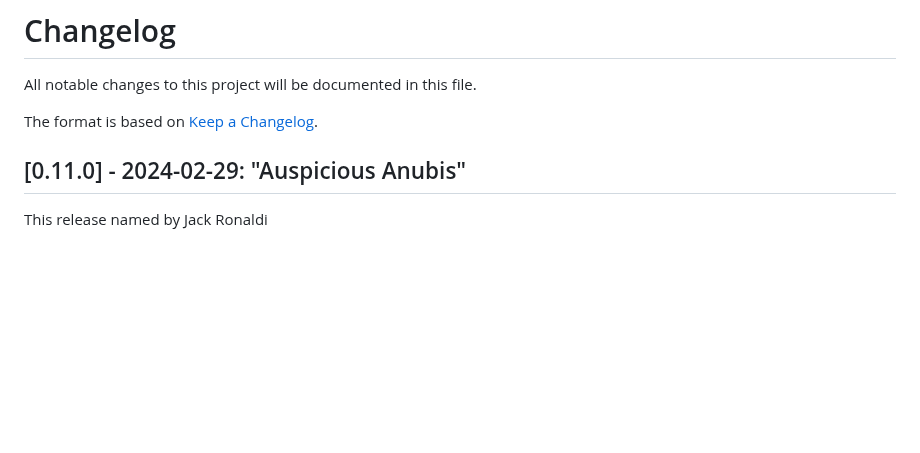
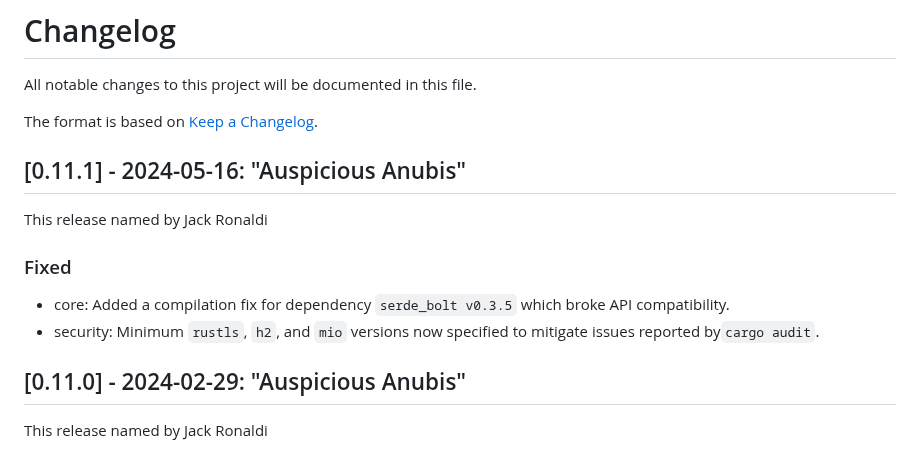
Before and after one commit to lightning-signer/validating-lightning-signer, a Markdown page: CHANGELOG.md, the part around the change. Rendered like a GitHub page; blank space fills up the shorter version.

Commit message:
release: Update the CHANGELOG for VLS v0.11.1
Changelog-None: recursive paradox!

```diff
--- a/CHANGELOG.md
+++ b/CHANGELOG.md
@@ -3,6 +3,15 @@
 All notable changes to this project will be documented in this file.
 
 The format is based on [Keep a Changelog](https://keepachangelog.com/en/1.0.0/).
+
+## [0.11.1] - 2024-05-16: "Auspicious Anubis"
+
+This release named by Jack Ronaldi
+
+### Fixed
+
+- core: Added a compilation fix for dependency `serde_bolt v0.3.5` which broke API compatibility.
+- security: Minimum `rustls`, `h2`, and `mio` versions now specified to mitigate issues reported by`cargo audit`.
 
 ## [0.11.0] - 2024-02-29: "Auspicious Anubis"
 
```
